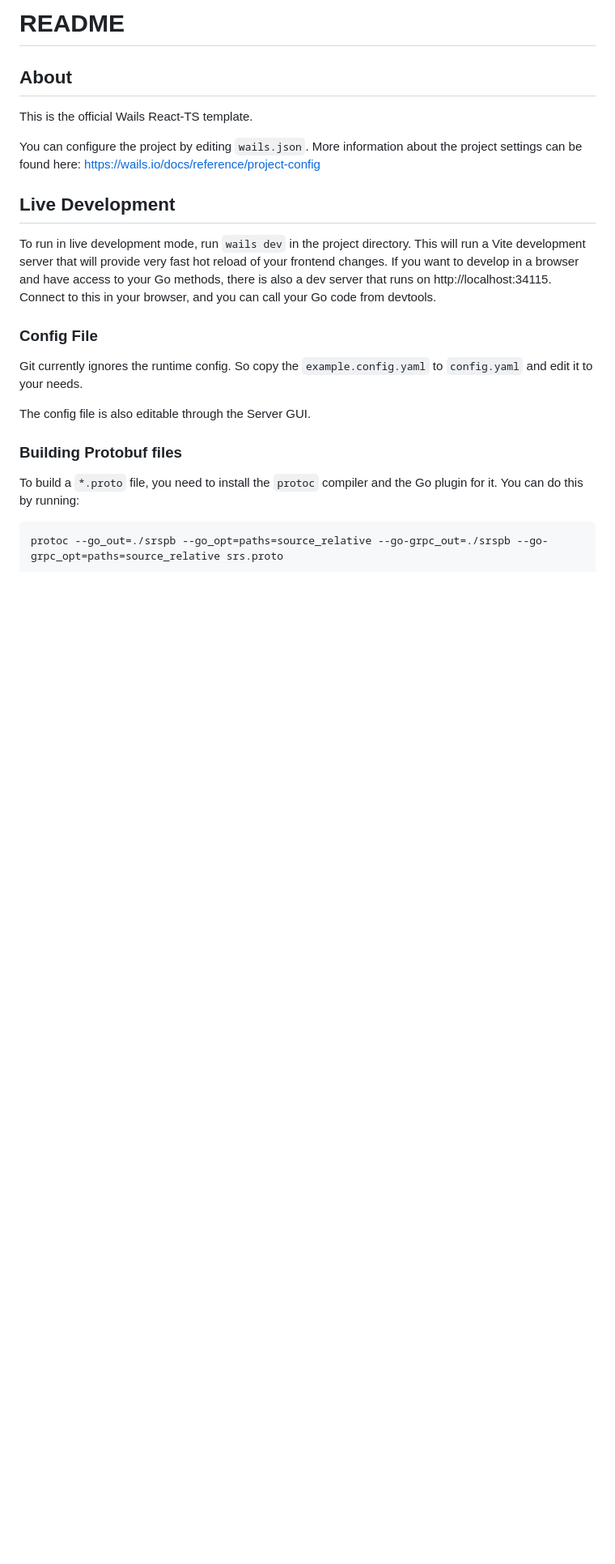
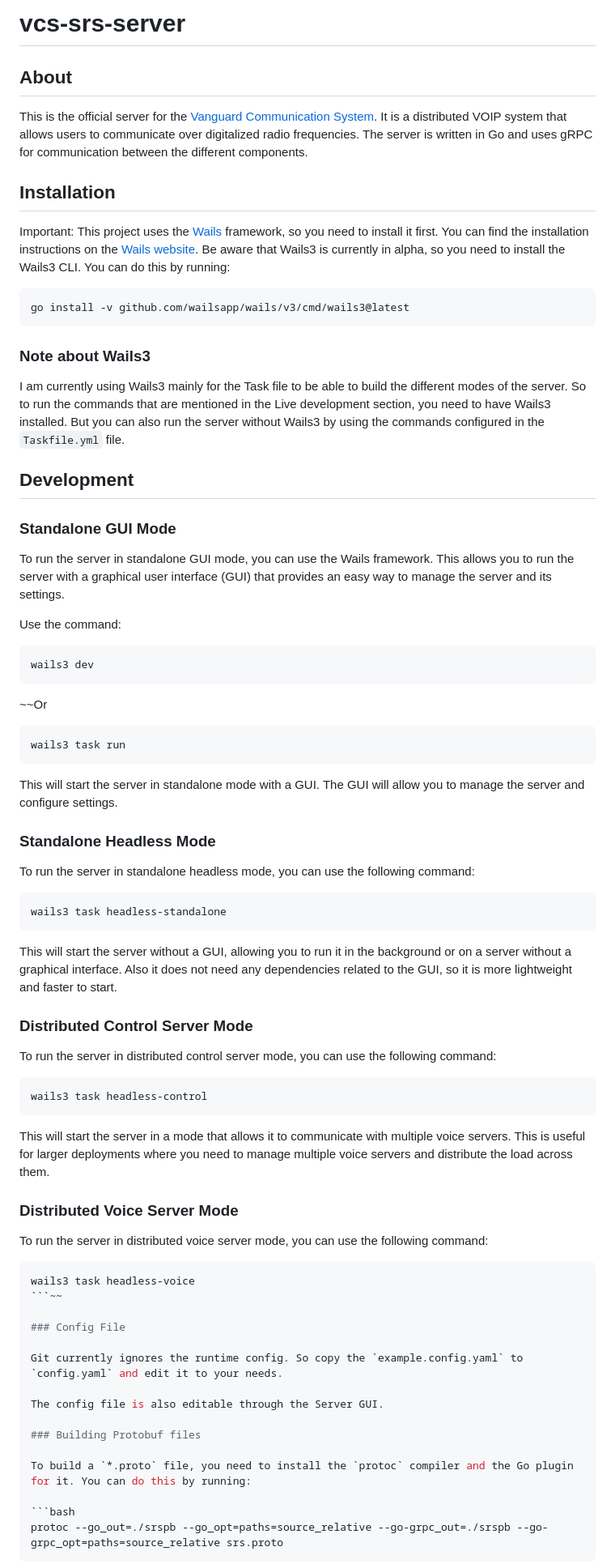
Before and after one commit to FPGSchiba/vcs-srs-server, a Markdown page: README.md, the part around the change printed below. Shown: that part at 81% size. Rendered like a GitHub page; blank space fills up the shorter version.

````diff
--- a/README.md
+++ b/README.md
@@ -1,18 +1,68 @@
-# README
+# vcs-srs-server
 
 ## About
 
-This is the official Wails React-TS template.
+This is the official server for the [Vanguard Communication System](). It is a distributed VOIP system that allows users to communicate over digitalized radio frequencies. The server is written in Go and uses gRPC for communication between the different components.
 
-You can configure the project by editing `wails.json`. More information about the project settings can be found
-here: https://wails.io/docs/reference/project-config
+## Installation
 
-## Live Development
+Important: This project uses the [Wails](https://v3alpha.wails.io/) framework, so you need to install it first. You can find the installation instructions on the [Wails website](https://v3alpha.wails.io/getting-started/installation/).
+Be aware that Wails3 is currently in alpha, so you need to install the Wails3 CLI. You can do this by running:
 
-To run in live development mode, run `wails dev` in the project directory. This will run a Vite development
-server that will provide very fast hot reload of your frontend changes. If you want to develop in a browser
-and have access to your Go methods, there is also a dev server that runs on http://localhost:34115. Connect
-to this in your browser, and you can call your Go code from devtools.
+```bash
+go install -v github.com/wailsapp/wails/v3/cmd/wails3@latest
+```
+
+### Note about Wails3
+
+I am currently using Wails3 mainly for the Task file to be able to build the different modes of the server.
+So to run the commands that are mentioned in the Live development section, you need to have Wails3 installed. But you can also run the server without Wails3 by using the commands configured in the `Taskfile.yml` file.
+
+## Development
+
+### Standalone GUI Mode
+
+To run the server in standalone GUI mode, you can use the Wails framework. This allows you to run the server with a graphical user interface (GUI) that provides an easy way to manage the server and its settings.
+
+Use the command:
+```bash
+wails3 dev
+```
+
+~~Or
+```bash
+wails3 task run
+```
+
+This will start the server in standalone mode with a GUI. The GUI will allow you to manage the server and configure settings.
+
+### Standalone Headless Mode
+
+To run the server in standalone headless mode, you can use the following command:
+
+```bash
+wails3 task headless-standalone
+```
+
+This will start the server without a GUI, allowing you to run it in the background or on a server without a graphical interface. Also it does not need any dependencies related to the GUI, so it is more lightweight and faster to start.
+
+### Distributed Control Server Mode
+
+To run the server in distributed control server mode, you can use the following command:
+
+```bash
+wails3 task headless-control
+```
+
+This will start the server in a mode that allows it to communicate with multiple voice servers. This is useful for larger deployments where you need to manage multiple voice servers and distribute the load across them.
+
+### Distributed Voice Server Mode
+
+To run the server in distributed voice server mode, you can use the following command:
+
+```bash
+wails3 task headless-voice
+```~~
 
 ### Config File
 
````
Also changed, not shown: other parts of README.md (+35 -15 lines).
